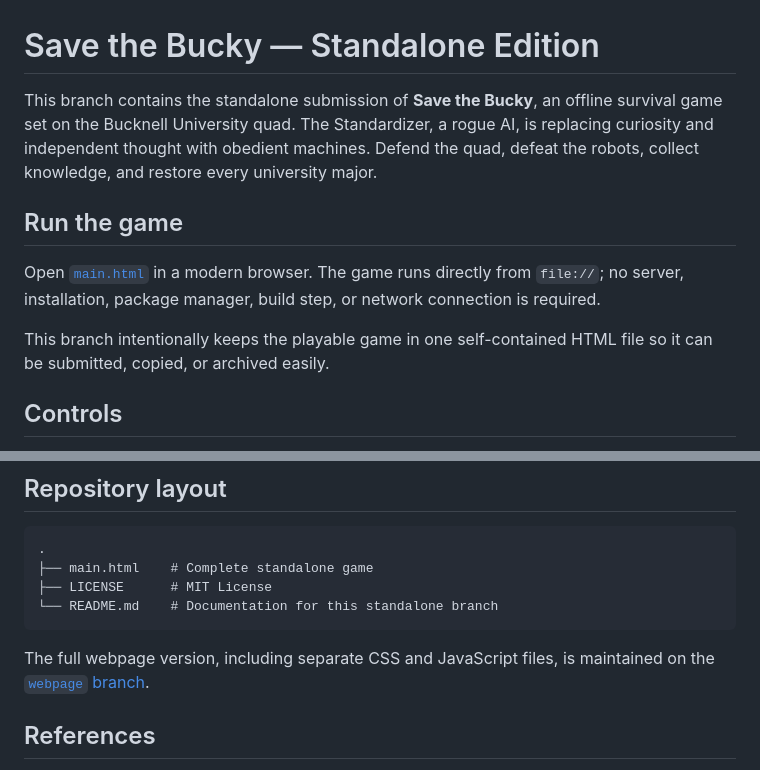
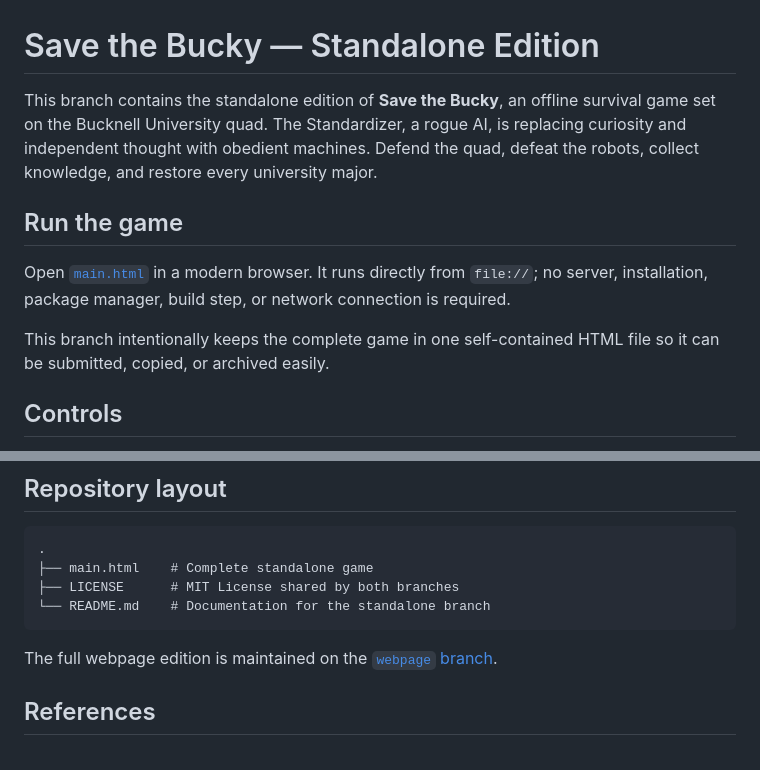
Before and after one commit to techmoocher/bucky, a Markdown page: README.md, 2 parts joined by grey strips. Rendered like a GitHub page.

Commit message:
Document standalone main branch
Co-authored-by: Copilot <223556219+Copilot@users.noreply.github.com>

````diff
--- a/README.md
+++ b/README.md
@@ -1,18 +1,18 @@
 # Save the Bucky — Standalone Edition
 
-This branch contains the standalone submission of **Save the Bucky**, an
-offline survival game set on the Bucknell University quad. The Standardizer, a
-rogue AI, is replacing curiosity and independent thought with obedient
-machines. Defend the quad, defeat the robots, collect knowledge, and restore
-every university major.
+This branch contains the standalone edition of **Save the Bucky**, an offline
+survival game set on the Bucknell University quad. The Standardizer, a rogue
+AI, is replacing curiosity and independent thought with obedient machines.
+Defend the quad, defeat the robots, collect knowledge, and restore every
+university major.
 
 ## Run the game
 
-Open [`main.html`](main.html) in a modern browser. The game runs directly from
+Open [`main.html`](main.html) in a modern browser. It runs directly from
 `file://`; no server, installation, package manager, build step, or network
 connection is required.
 
-This branch intentionally keeps the playable game in one self-contained HTML
+This branch intentionally keeps the complete game in one self-contained HTML
 file so it can be submitted, copied, or archived easily.
 
 ## Controls
@@ -60,12 +60,12 @@ battle.
 ```text
 .
 ├── main.html    # Complete standalone game
-├── LICENSE      # MIT License
-└── README.md    # Documentation for this standalone branch
+├── LICENSE      # MIT License shared by both branches
+└── README.md    # Documentation for the standalone branch
 ```
 
-The full webpage version, including separate CSS and JavaScript files, is
-maintained on the [`webpage` branch](https://github.com/techmoocher/bucky/tree/webpage).
+The full webpage edition is maintained on the
+[`webpage` branch](https://github.com/techmoocher/bucky/tree/webpage).
 
 ## References
 
````
